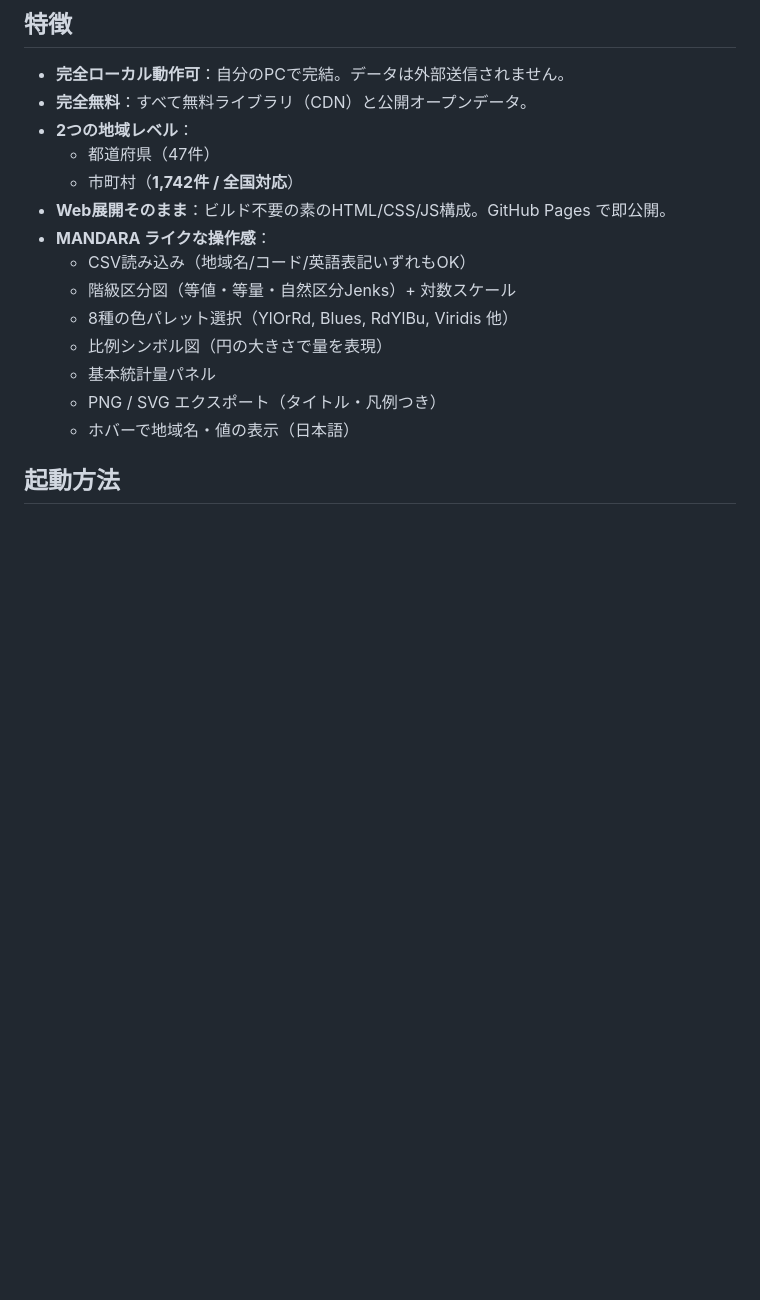
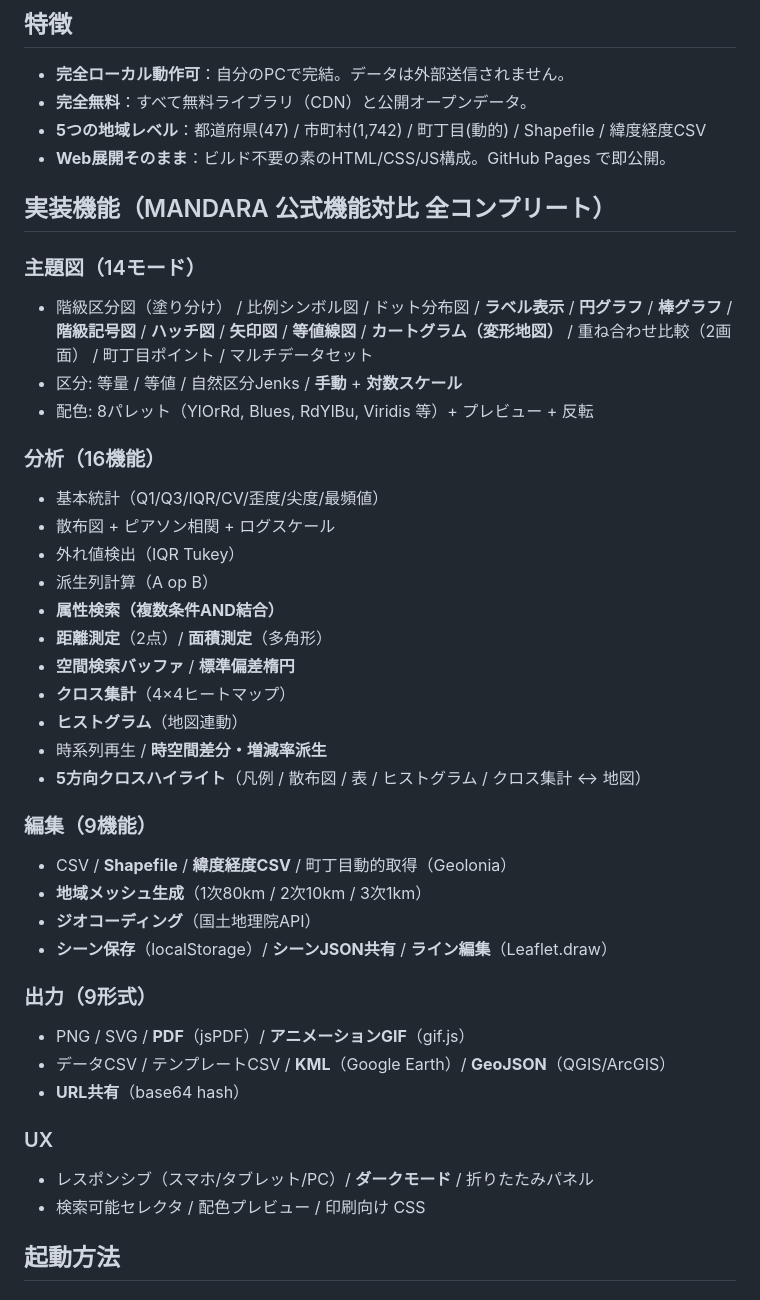
Before and after one commit to akira-kataoka/MandaraLocal, a Markdown page: README.md, the part around the change. Rendered like a GitHub page; blank space fills up the shorter version.

```diff
--- a/README.md
+++ b/README.md
@@ -13,18 +13,43 @@
 
 - **完全ローカル動作可**：自分のPCで完結。データは外部送信されません。
 - **完全無料**：すべて無料ライブラリ（CDN）と公開オープンデータ。
-- **2つの地域レベル**：
-  - 都道府県（47件）
-  - 市町村（**1,742件 / 全国対応**）
+- **5つの地域レベル**：都道府県(47) / 市町村(1,742) / 町丁目(動的) / Shapefile / 緯度経度CSV
 - **Web展開そのまま**：ビルド不要の素のHTML/CSS/JS構成。GitHub Pages で即公開。
-- **MANDARA ライクな操作感**：
-  - CSV読み込み（地域名/コード/英語表記いずれもOK）
-  - 階級区分図（等値・等量・自然区分Jenks）+ 対数スケール
-  - 8種の色パレット選択（YlOrRd, Blues, RdYlBu, Viridis 他）
-  - 比例シンボル図（円の大きさで量を表現）
-  - 基本統計量パネル
-  - PNG / SVG エクスポート（タイトル・凡例つき）
-  - ホバーで地域名・値の表示（日本語）
+
+## 実装機能（MANDARA 公式機能対比 全コンプリート）
+
+### 主題図（14モード）
+- 階級区分図（塗り分け） / 比例シンボル図 / ドット分布図 / **ラベル表示** / **円グラフ** / **棒グラフ** / **階級記号図** / **ハッチ図** / **矢印図** / **等値線図** / **カートグラム（変形地図）** / 重ね合わせ比較（2画面） / 町丁目ポイント / マルチデータセット
+- 区分: 等量 / 等値 / 自然区分Jenks / **手動** + **対数スケール**
+- 配色: 8パレット（YlOrRd, Blues, RdYlBu, Viridis 等）+ プレビュー + 反転
+
+### 分析（16機能）
+- 基本統計（Q1/Q3/IQR/CV/歪度/尖度/最頻値）
+- 散布図 + ピアソン相関 + ログスケール
+- 外れ値検出（IQR Tukey）
+- 派生列計算（A op B）
+- **属性検索（複数条件AND結合）**
+- **距離測定**（2点）/ **面積測定**（多角形）
+- **空間検索バッファ** / **標準偏差楕円**
+- **クロス集計**（4×4ヒートマップ）
+- **ヒストグラム**（地図連動）
+- 時系列再生 / **時空間差分・増減率派生**
+- **5方向クロスハイライト**（凡例 / 散布図 / 表 / ヒストグラム / クロス集計 ↔ 地図）
+
+### 編集（9機能）
+- CSV / **Shapefile** / **緯度経度CSV** / 町丁目動的取得（Geolonia）
+- **地域メッシュ生成**（1次80km / 2次10km / 3次1km）
+- **ジオコーディング**（国土地理院API）
+- **シーン保存**（localStorage）/ **シーンJSON共有** / **ライン編集**（Leaflet.draw）
+
+### 出力（9形式）
+- PNG / SVG / **PDF**（jsPDF）/ **アニメーションGIF**（gif.js）
+- データCSV / テンプレートCSV / **KML**（Google Earth）/ **GeoJSON**（QGIS/ArcGIS）
+- **URL共有**（base64 hash）
+
+### UX
+- レスポンシブ（スマホ/タブレット/PC）/ **ダークモード** / 折りたたみパネル
+- 検索可能セレクタ / 配色プレビュー / 印刷向け CSS
 
 ## 起動方法
 
```
Also changed, not shown: ROADMAP.md (+73 -55 lines).
